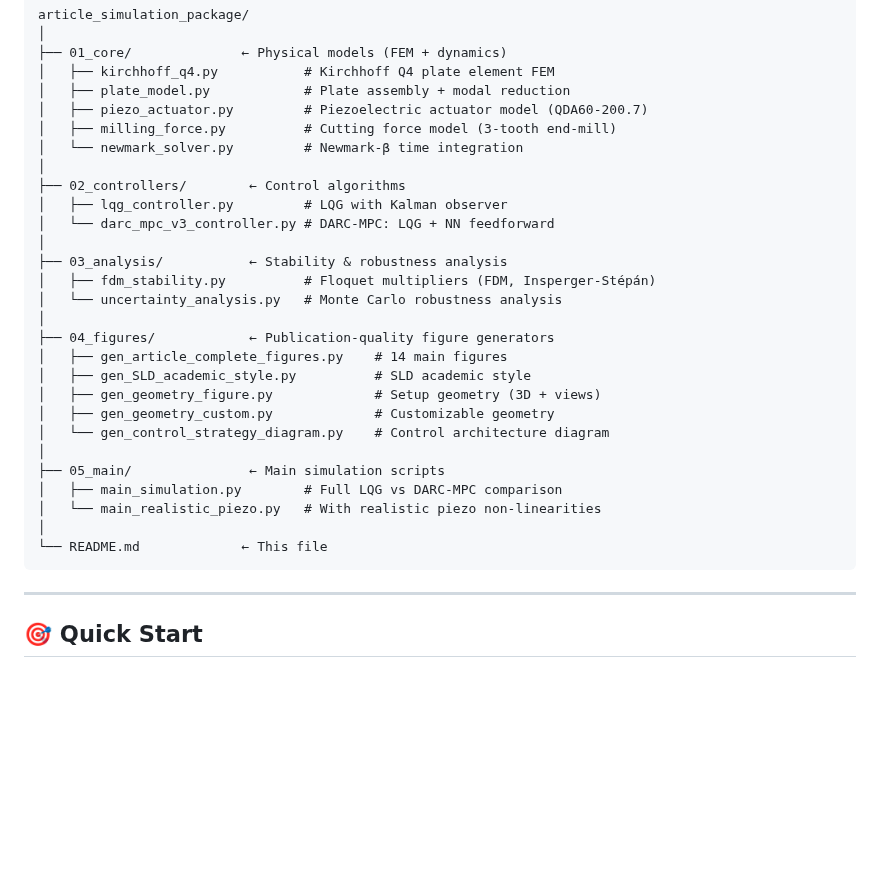
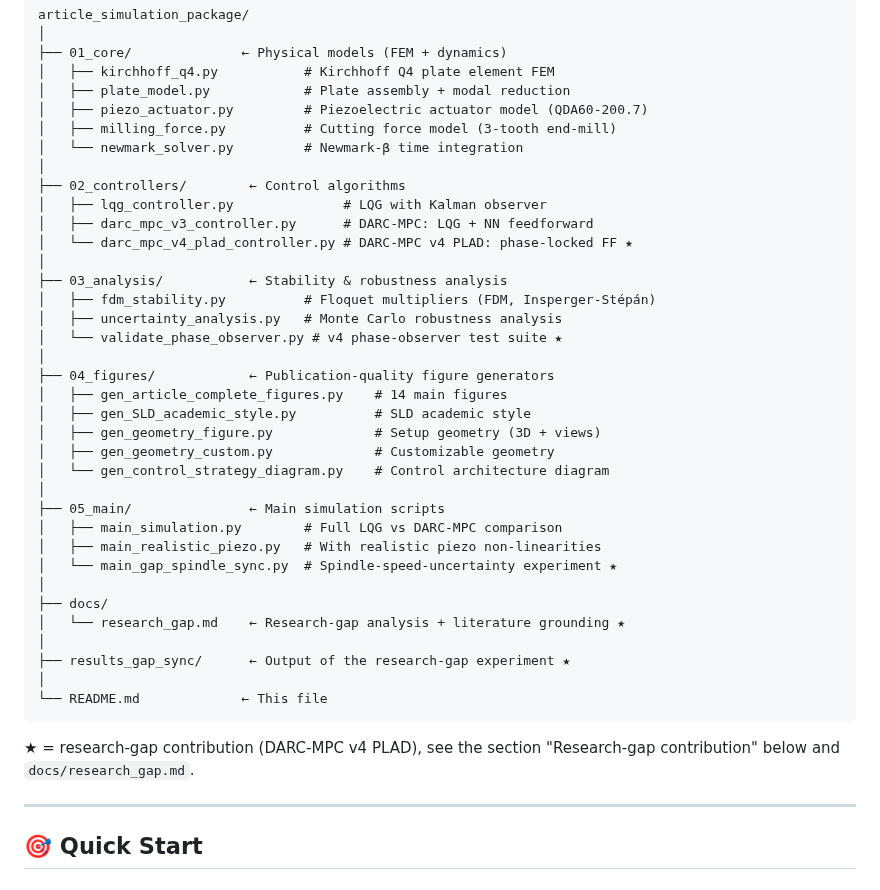
Before and after one commit to samo14s/active-vibration-control-plate-during-milling, a Markdown page: README.md, the part around one of its changes. GitHub-like rendering; blank space fills up the shorter version.

````diff
--- a/README.md
+++ b/README.md
@@ -19,12 +19,14 @@ article_simulation_package/
 │   └── newmark_solver.py         # Newmark-β time integration
 │
 ├── 02_controllers/        ← Control algorithms
-│   ├── lqg_controller.py         # LQG with Kalman observer
-│   └── darc_mpc_v3_controller.py # DARC-MPC: LQG + NN feedforward
+│   ├── lqg_controller.py              # LQG with Kalman observer
+│   ├── darc_mpc_v3_controller.py      # DARC-MPC: LQG + NN feedforward
+│   └── darc_mpc_v4_plad_controller.py # DARC-MPC v4 PLAD: phase-locked FF ★
 │
 ├── 03_analysis/           ← Stability & robustness analysis
 │   ├── fdm_stability.py          # Floquet multipliers (FDM, Insperger-Stépán)
-│   └── uncertainty_analysis.py   # Monte Carlo robustness analysis
+│   ├── uncertainty_analysis.py   # Monte Carlo robustness analysis
+│   └── validate_phase_observer.py # v4 phase-observer test suite ★
 │
 ├── 04_figures/            ← Publication-quality figure generators
 │   ├── gen_article_complete_figures.py    # 14 main figures
@@ -35,10 +37,19 @@ article_simulation_package/
 │
 ├── 05_main/               ← Main simulation scripts
 │   ├── main_simulation.py        # Full LQG vs DARC-MPC comparison
-│   └── main_realistic_piezo.py   # With realistic piezo non-linearities
+│   ├── main_realistic_piezo.py   # With realistic piezo non-linearities
+│   └── main_gap_spindle_sync.py  # Spindle-speed-uncertainty experiment ★
+│
+├── docs/
+│   └── research_gap.md    ← Research-gap analysis + literature grounding ★
+│
+├── results_gap_sync/      ← Output of the research-gap experiment ★
 │
 └── README.md             ← This file
 ```
+
+★ = research-gap contribution (DARC-MPC v4 PLAD), see the section
+"Research-gap contribution" below and `docs/research_gap.md`.
 
 ---
 
````
Also changed, not shown: other parts of README.md (+46 -0 lines), 02_controllers/README.md (+50 -3 lines), 05_main/README.md (+22 -0 lines), docs/research_gap.md (added, +172 -0 lines), results_gap_sync/summary.md (added, +14 -0 lines), results_gap_sync/fig01_gap_summary.png (added), results_gap_sync/fig02_rolling_rms.png (added), results_gap_sync/fig03_v4_diagnostics.png (added), results_gap_sync/fig04_ff_drift.png (added), results_gap_sync/fig05_long_pass.png (added), 4 other files.
